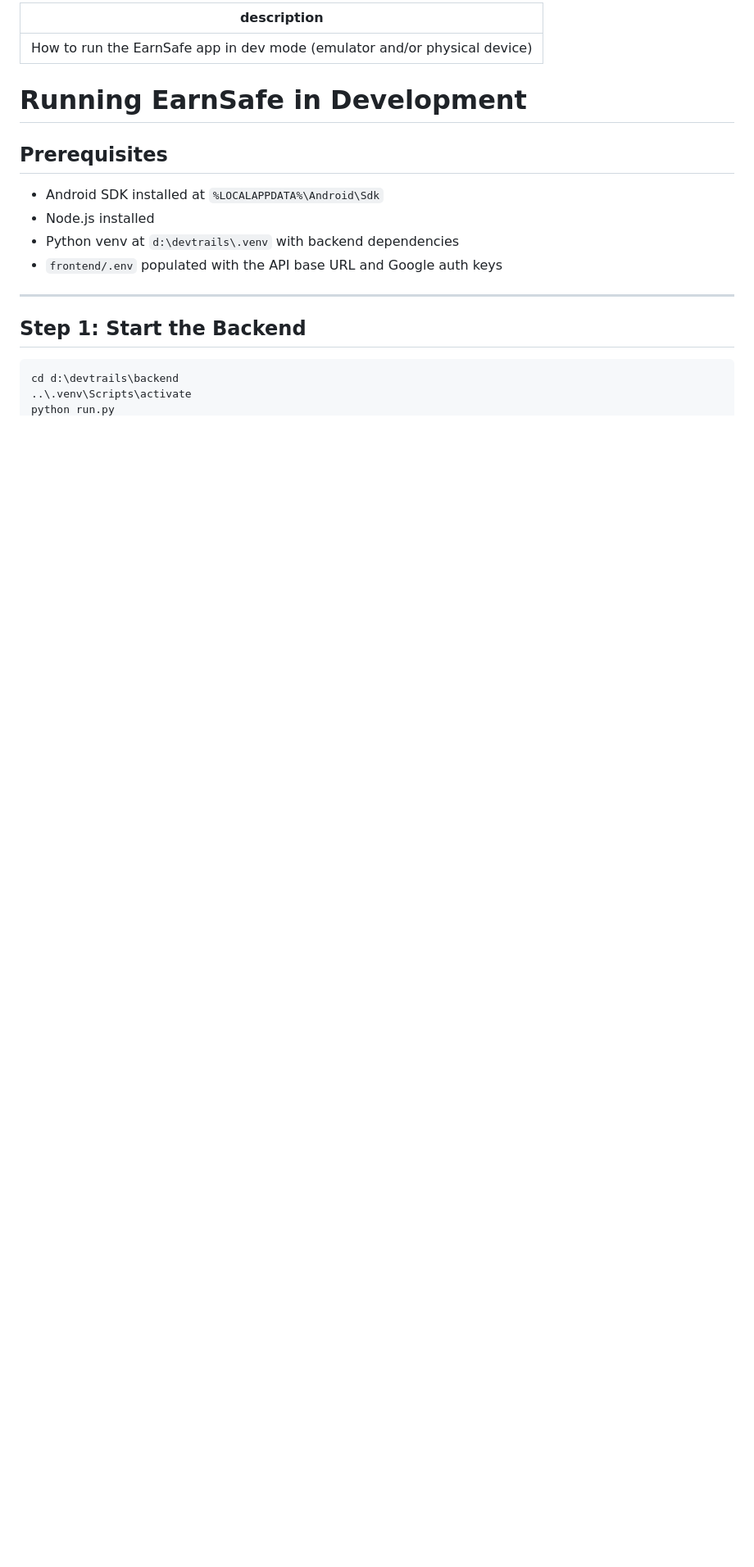
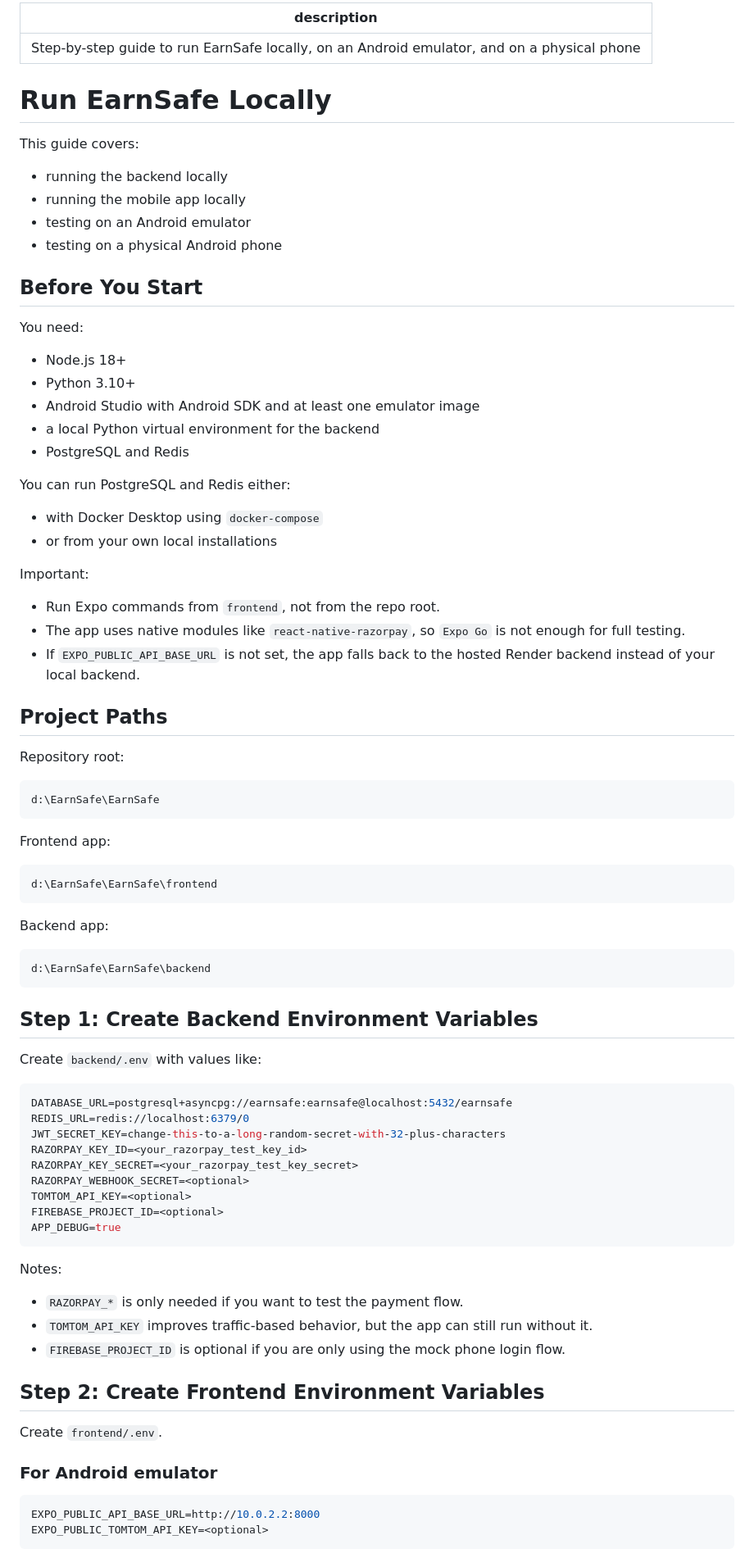
Before and after one commit to pravinneyy/EarnSafe, a Markdown page: docs/run-app.md, the part around one of its changes. Shown at 82% size. Drawn GitHub-style; blank space fills up the shorter version.

Commit message:
Update local run guide

````diff
--- a/docs/run-app.md
+++ b/docs/run-app.md
@@ -1,18 +1,87 @@
 ---
-description: How to run the EarnSafe app in dev mode (emulator and/or physical device)
+description: Step-by-step guide to run EarnSafe locally, on an Android emulator, and on a physical phone
 ---
 
-# Running EarnSafe in Development
+# Run EarnSafe Locally
 
-## Prerequisites
-- Android SDK installed at `%LOCALAPPDATA%\Android\Sdk`
-- Node.js installed
-- Python venv at `d:\devtrails\.venv` with backend dependencies
-- `frontend/.env` populated with the API base URL and Google auth keys
+This guide covers:
 
----
+- running the backend locally
+- running the mobile app locally
+- testing on an Android emulator
+- testing on a physical Android phone
 
-## Step 1: Start the Backend
+## Before You Start
 
-```bash
-cd d:\devtrails\backend
+You need:
+
+- Node.js 18+
+- Python 3.10+
+- Android Studio with Android SDK and at least one emulator image
+- a local Python virtual environment for the backend
+- PostgreSQL and Redis
+
+You can run PostgreSQL and Redis either:
+
+- with Docker Desktop using `docker-compose`
+- or from your own local installations
+
+Important:
+
+- Run Expo commands from `frontend`, not from the repo root.
+- The app uses native modules like `react-native-razorpay`, so `Expo Go` is not enough for full testing.
+- If `EXPO_PUBLIC_API_BASE_URL` is not set, the app falls back to the hosted Render backend instead of your local backend.
+
+## Project Paths
+
+Repository root:
+
+```powershell
+d:\EarnSafe\EarnSafe
+```
+
+Frontend app:
+
+```powershell
+d:\EarnSafe\EarnSafe\frontend
+```
+
+Backend app:
+
+```powershell
+d:\EarnSafe\EarnSafe\backend
+```
+
+## Step 1: Create Backend Environment Variables
+
+Create `backend/.env` with values like:
+
+```env
+DATABASE_URL=postgresql+asyncpg://earnsafe:earnsafe@localhost:5432/earnsafe
+REDIS_URL=redis://localhost:6379/0
+JWT_SECRET_KEY=change-this-to-a-long-random-secret-with-32-plus-characters
+RAZORPAY_KEY_ID=<your_razorpay_test_key_id>
+RAZORPAY_KEY_SECRET=<your_razorpay_test_key_secret>
+RAZORPAY_WEBHOOK_SECRET=<optional>
+TOMTOM_API_KEY=<optional>
+FIREBASE_PROJECT_ID=<optional>
+APP_DEBUG=true
+```
+
+Notes:
+
+- `RAZORPAY_*` is only needed if you want to test the payment flow.
+- `TOMTOM_API_KEY` improves traffic-based behavior, but the app can still run without it.
+- `FIREBASE_PROJECT_ID` is optional if you are only using the mock phone login flow.
+
+## Step 2: Create Frontend Environment Variables
+
+Create `frontend/.env`.
+
+### For Android emulator
+
+```env
+EXPO_PUBLIC_API_BASE_URL=http://10.0.2.2:8000
+EXPO_PUBLIC_TOMTOM_API_KEY=<optional>
+```
+
````
Also changed, not shown: other parts of docs/run-app.md (+333 -65 lines).
